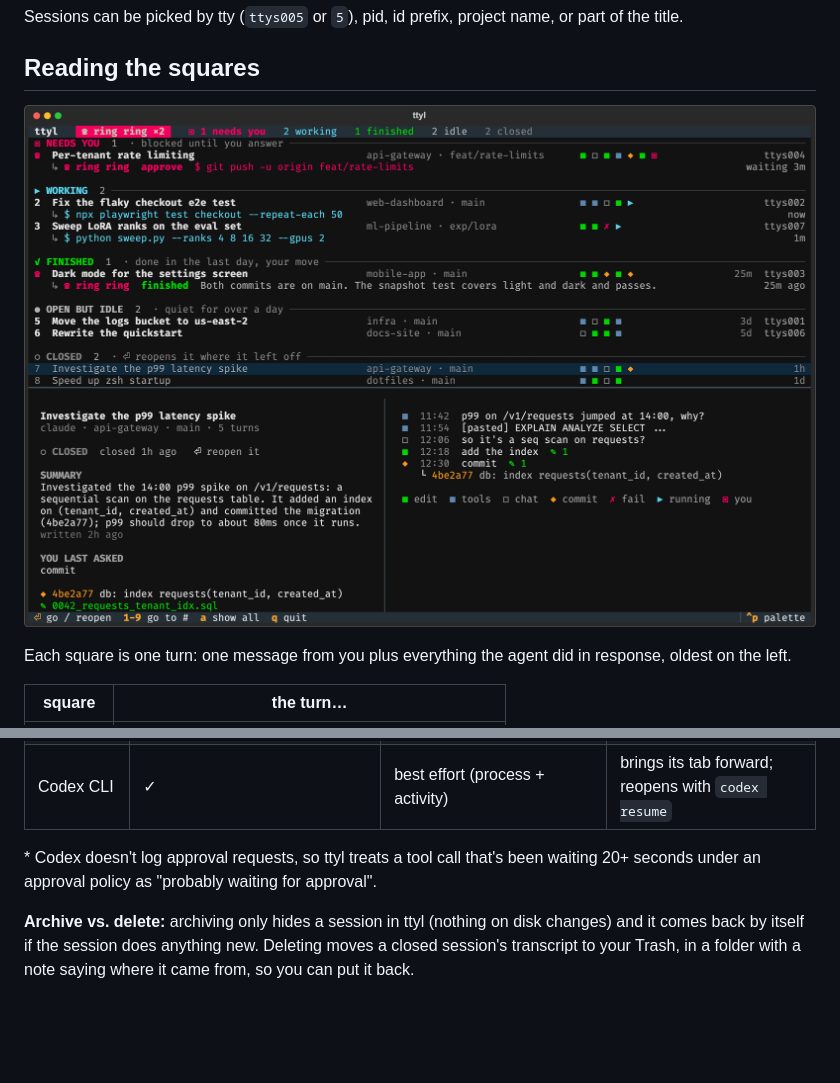
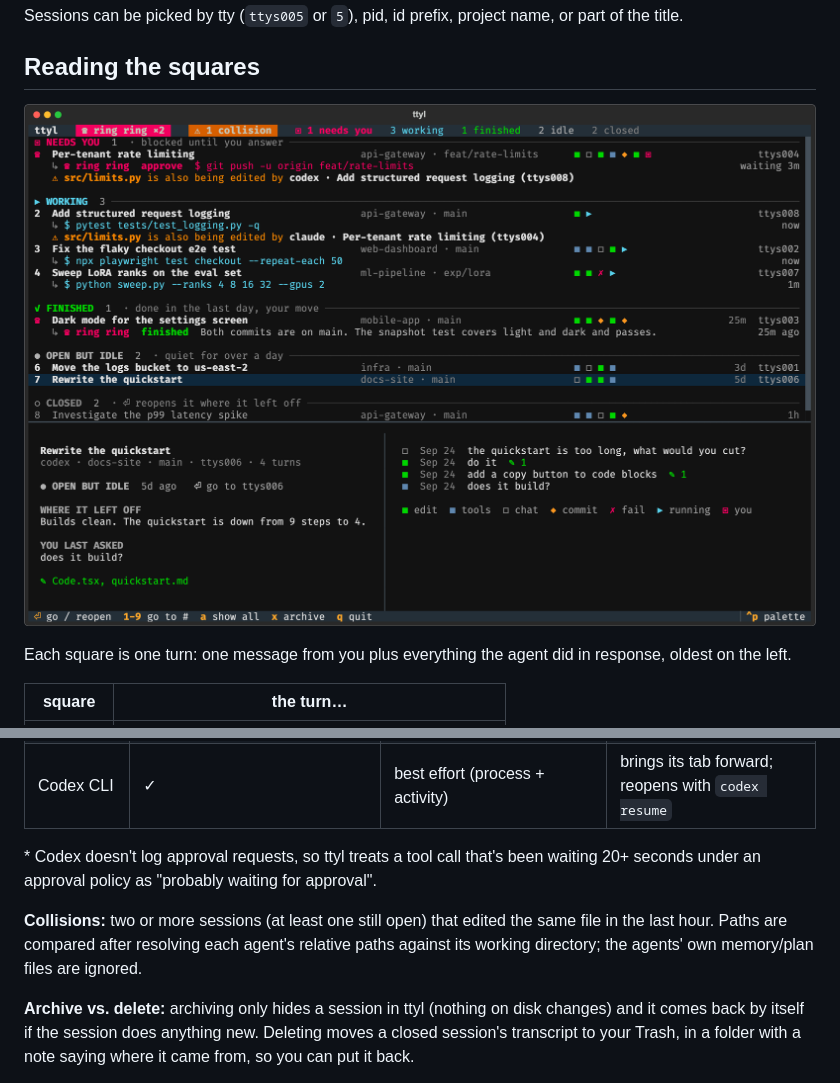
Before and after one commit to SrinjoyDutta1/ttyl, a Markdown page: README.md, 2 parts joined by grey strips. GitHub-like rendering; pictures changed too: docs/ttyl-closed.png; blank space fills up the shorter version.

```diff
--- a/README.md
+++ b/README.md
@@ -157,6 +160,10 @@ at a time. That includes Codex sessions. Turn it off with `ttyl --no-summaries`
 \* Codex doesn't log approval requests, so ttyl treats a tool call that's been waiting 20+
 seconds under an approval policy as "probably waiting for approval".
 
+**Collisions:** two or more sessions (at least one still open) that edited the same file in the
+last hour. Paths are compared after resolving each agent's relative paths against its working
+directory; the agents' own memory/plan files are ignored.
+
 **Archive vs. delete:** archiving only hides a session in ttyl (nothing on disk changes) and it
 comes back by itself if the session does anything new. Deleting moves a closed session's
 transcript to your Trash, in a folder with a note saying where it came from, so you can put it
```
Also changed, not shown: other parts of README.md (+3 -0 lines), CLAUDE.md (+2 -0 lines), docs/menubar.png, docs/ttyl.png, 15 other files.
